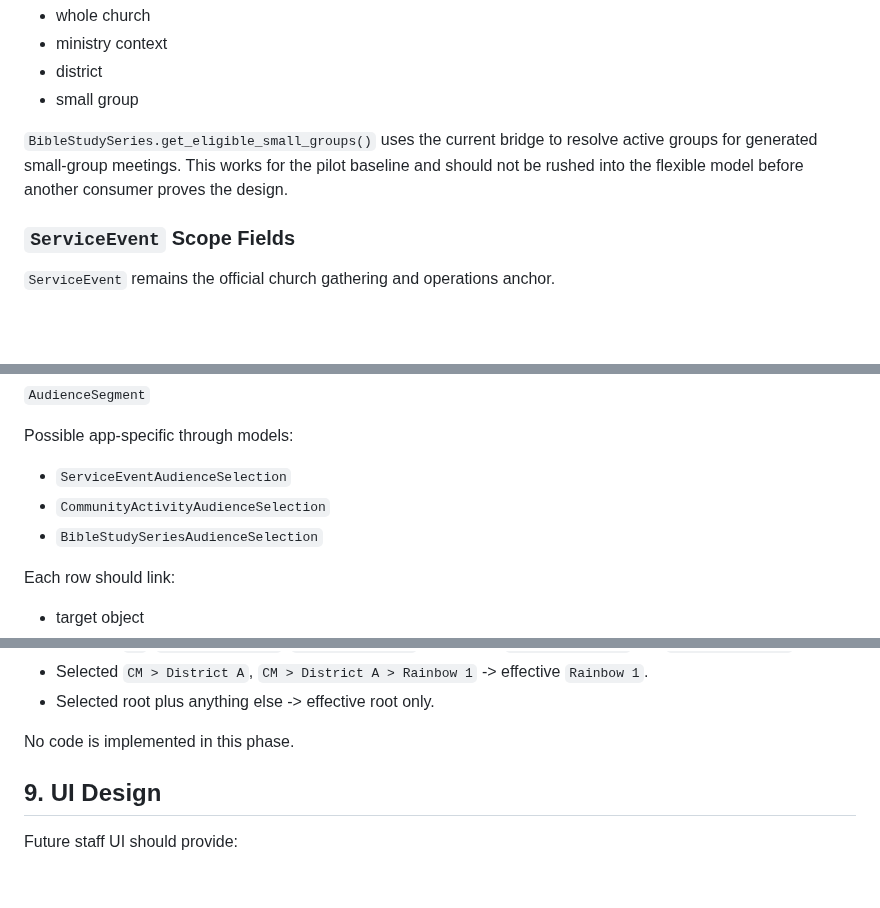
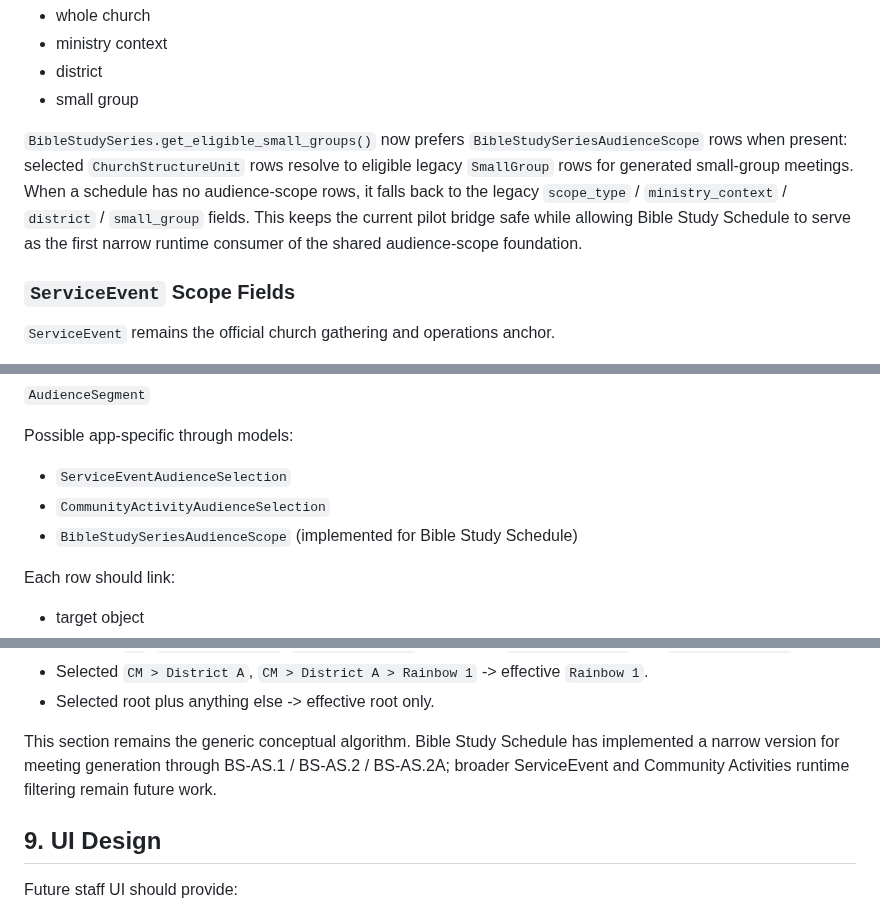
Before and after one commit to zlw1987/bible_reading_v2, a Markdown page: docs/FLEXIBLE_CHURCH_STRUCTURE_AND_AUDIENCE_SCOPE_DESIGN.md, 3 parts joined by grey strips. Drawn GitHub-style; blank space fills up the shorter version.

Commit message:
Align docs after Bible Study audience scope completion

```diff
--- a/docs/FLEXIBLE_CHURCH_STRUCTURE_AND_AUDIENCE_SCOPE_DESIGN.md
+++ b/docs/FLEXIBLE_CHURCH_STRUCTURE_AND_AUDIENCE_SCOPE_DESIGN.md
@@ -82,7 +82,7 @@ Supported schedule scope:
 - district
 - small group
 
-`BibleStudySeries.get_eligible_small_groups()` uses the current bridge to resolve active groups for generated small-group meetings. This works for the pilot baseline and should not be rushed into the flexible model before another consumer proves the design.
+`BibleStudySeries.get_eligible_small_groups()` now prefers `BibleStudySeriesAudienceScope` rows when present: selected `ChurchStructureUnit` rows resolve to eligible legacy `SmallGroup` rows for generated small-group meetings. When a schedule has no audience-scope rows, it falls back to the legacy `scope_type` / `ministry_context` / `district` / `small_group` fields. This keeps the current pilot bridge safe while allowing Bible Study Schedule to serve as the first narrow runtime consumer of the shared audience-scope foundation.
 
 ### `ServiceEvent` Scope Fields
 
@@ -256,7 +256,7 @@ Possible generic name:
 Possible app-specific through models:
 - `ServiceEventAudienceSelection`
 - `CommunityActivityAudienceSelection`
-- `BibleStudySeriesAudienceSelection`
+- `BibleStudySeriesAudienceScope` (implemented for Bible Study Schedule)
 
 Each row should link:
 - target object
@@ -318,7 +318,7 @@ Examples:
 - Selected `CM > District A`, `CM > District A > Rainbow 1` -> effective `Rainbow 1`.
 - Selected root plus anything else -> effective root only.
 
-No code is implemented in this phase.
+This section remains the generic conceptual algorithm. Bible Study Schedule has implemented a narrow version for meeting generation through BS-AS.1 / BS-AS.2 / BS-AS.2A; broader ServiceEvent and Community Activities runtime filtering remain future work.
 
 ## 9. UI Design
 
```
